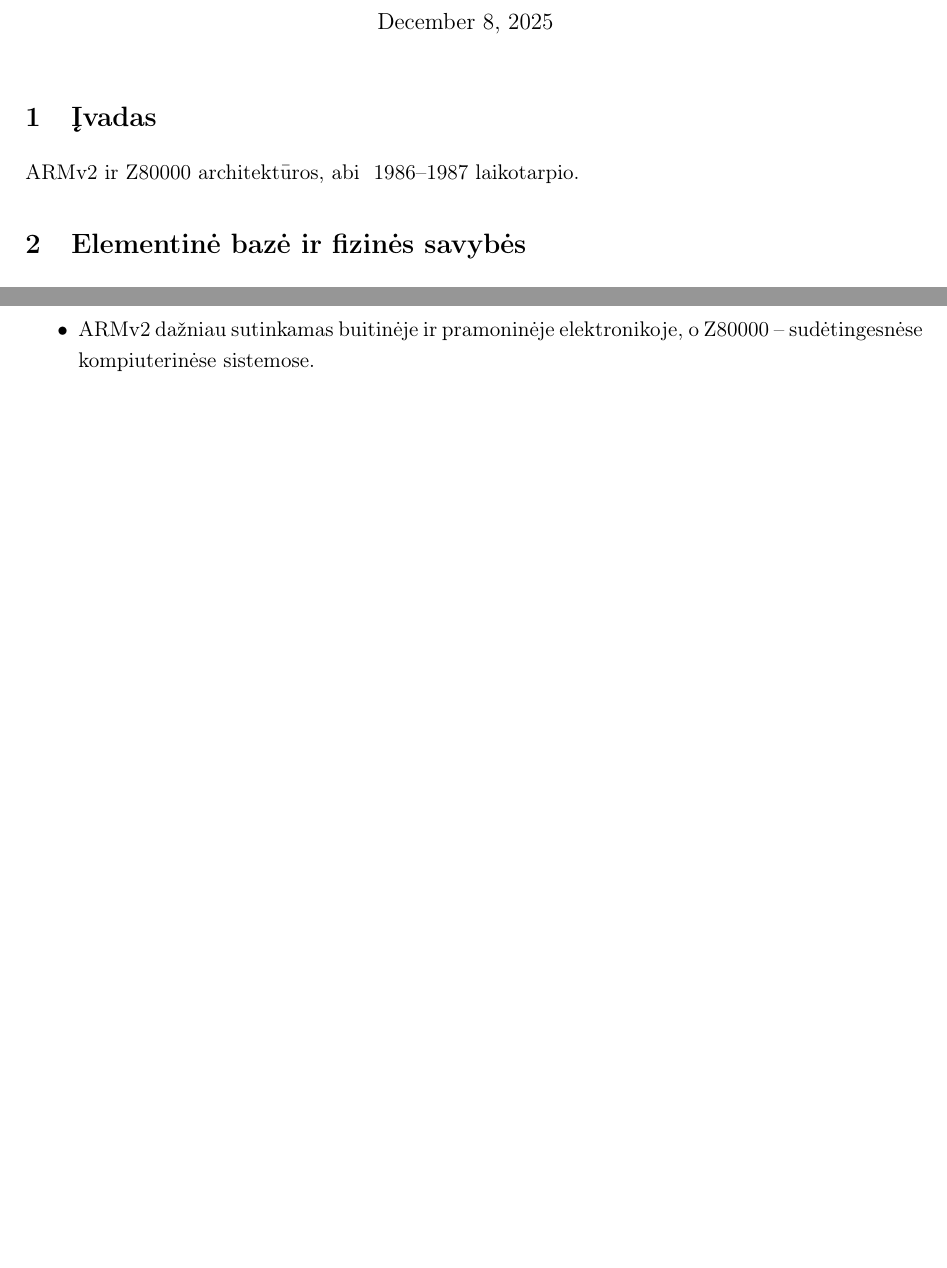
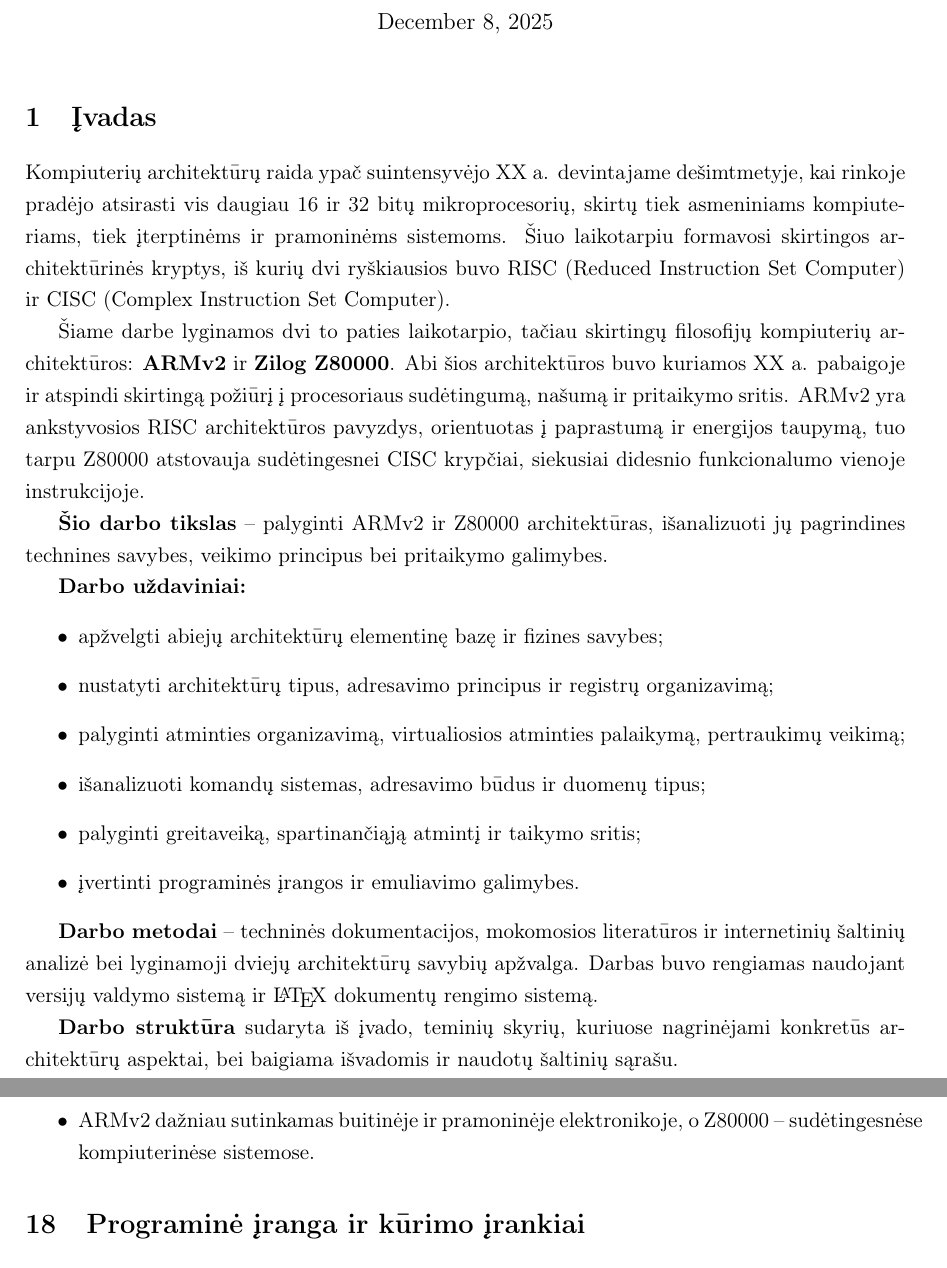
Before and after one commit to Johkubas/armv2-vs-z800000, a LaTeX document (main.tex): two parts of pages 1 and 14 of 16 before the commit and two parts of pages 1 and 15 of 17 after it, joined at a grey line, cut so that both start at the same text, the shorter picture padded with empty space. Compiled offline with pdfLaTeX.

Commit message:
Updates from Overleaf

```diff
--- a/main.tex
+++ b/main.tex
@@ -24,7 +21,45 @@ Kompiuterių architektūrų palyginimas}
 \maketitle
 
 \section{Įvadas}
-ARMv2 ir Z80000 architektūros, abi ~1986–1987 laikotarpio.
+
+Kompiuterių architektūrų raida ypač suintensyvėjo XX a. devintajame dešimtmetyje,
+kai rinkoje pradėjo atsirasti vis daugiau 16 ir 32 bitų mikroprocesorių,
+skirtų tiek asmeniniams kompiuteriams, tiek įterptinėms ir pramoninėms sistemoms.
+Šiuo laikotarpiu formavosi skirtingos architektūrinės kryptys, iš kurių dvi
+ryškiausios buvo RISC (Reduced Instruction Set Computer) ir CISC
+(Complex Instruction Set Computer).
+
+Šiame darbe lyginamos dvi to paties laikotarpio, tačiau skirtingų filosofijų
+kompiuterių architektūros: \textbf{ARMv2} ir \textbf{Zilog Z80000}. Abi šios
+architektūros buvo kuriamos XX a. pabaigoje ir atspindi skirtingą požiūrį į
+procesoriaus sudėtingumą, našumą ir pritaikymo sritis. ARMv2 yra ankstyvosios
+RISC architektūros pavyzdys, orientuotas į paprastumą ir energijos taupymą,
+tuo tarpu Z80000 atstovauja sudėtingesnei CISC krypčiai, siekusiai didesnio
+funkcionalumo vienoje instrukcijoje.
+
+\textbf{Šio darbo tikslas} – palyginti ARMv2 ir Z80000 architektūras, išanalizuoti
+jų pagrindines technines savybes, veikimo principus bei pritaikymo galimybes.
+
+\textbf{Darbo uždaviniai:}
+\begin{itemize}
+    \item apžvelgti abiejų architektūrų elementinę bazę ir fizines savybes;
+    \item nustatyti architektūrų tipus, adresavimo principus ir registrų organizavimą;
+    \item palyginti atminties organizavimą, virtualiosios atminties palaikymą,
+    pertraukimų veikimą;
+    \item išanalizuoti komandų sistemas, adresavimo būdus ir duomenų tipus;
+    \item palyginti greitaveiką, spartinančiąją atmintį ir taikymo sritis;
+    \item įvertinti programinės įrangos ir emuliavimo galimybes.
+\end{itemize}
+
+\textbf{Darbo metodai} – techninės dokumentacijos, mokomosios literatūros ir
+internetinių šaltinių analizė bei lyginamoji dviejų architektūrų savybių apžvalga.
+Darbas buvo rengiamas naudojant versijų valdymo sistemą ir \LaTeX{} dokumentų
+rengimo sistemą.
+
+\textbf{Darbo struktūra} sudaryta iš įvado, teminių skyrių, kuriuose nagrinėjami
+konkretūs architektūrų aspektai, bei baigiama išvadomis ir naudotų šaltinių
+sąrašu.
+
 
 \section{Elementinė bazė ir fizinės savybės}
 
```
Also changed, not shown: main.tex (3 more changed lines).
